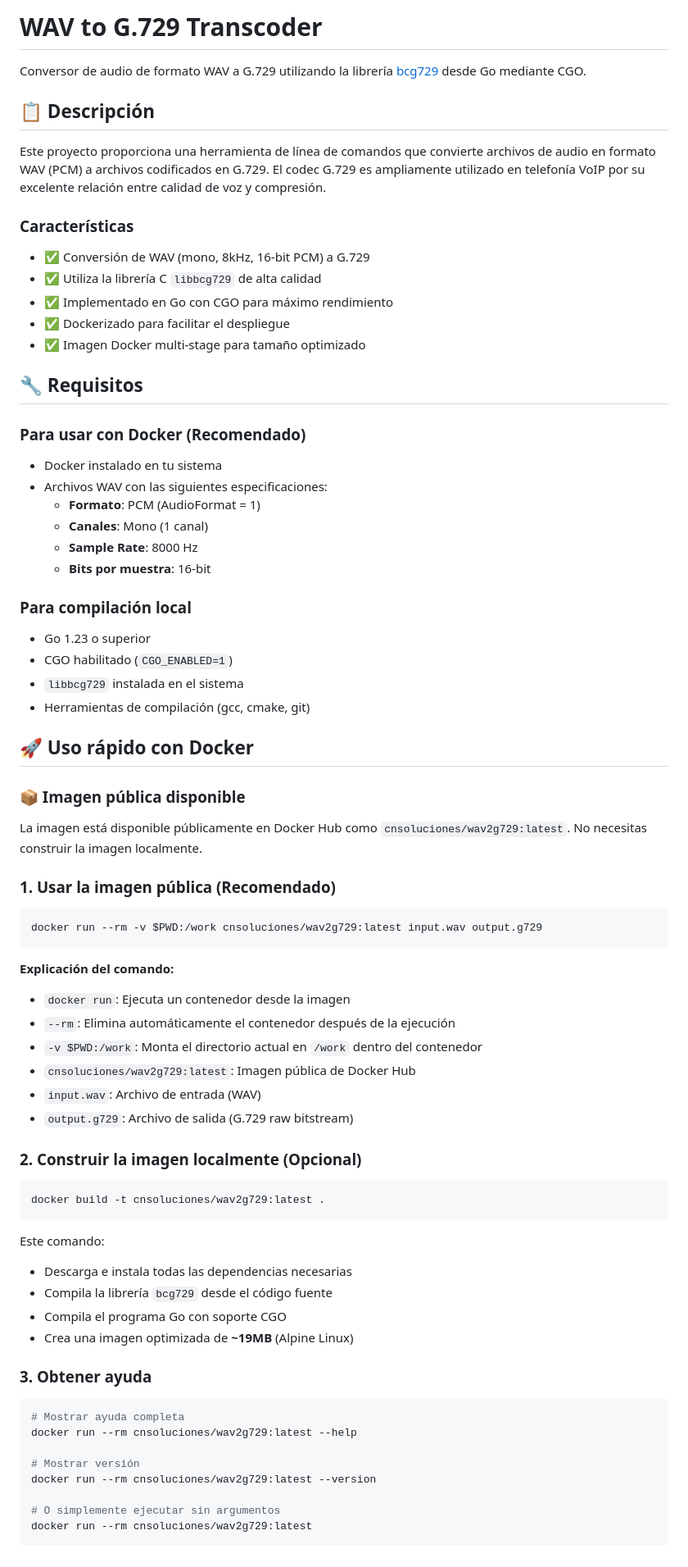
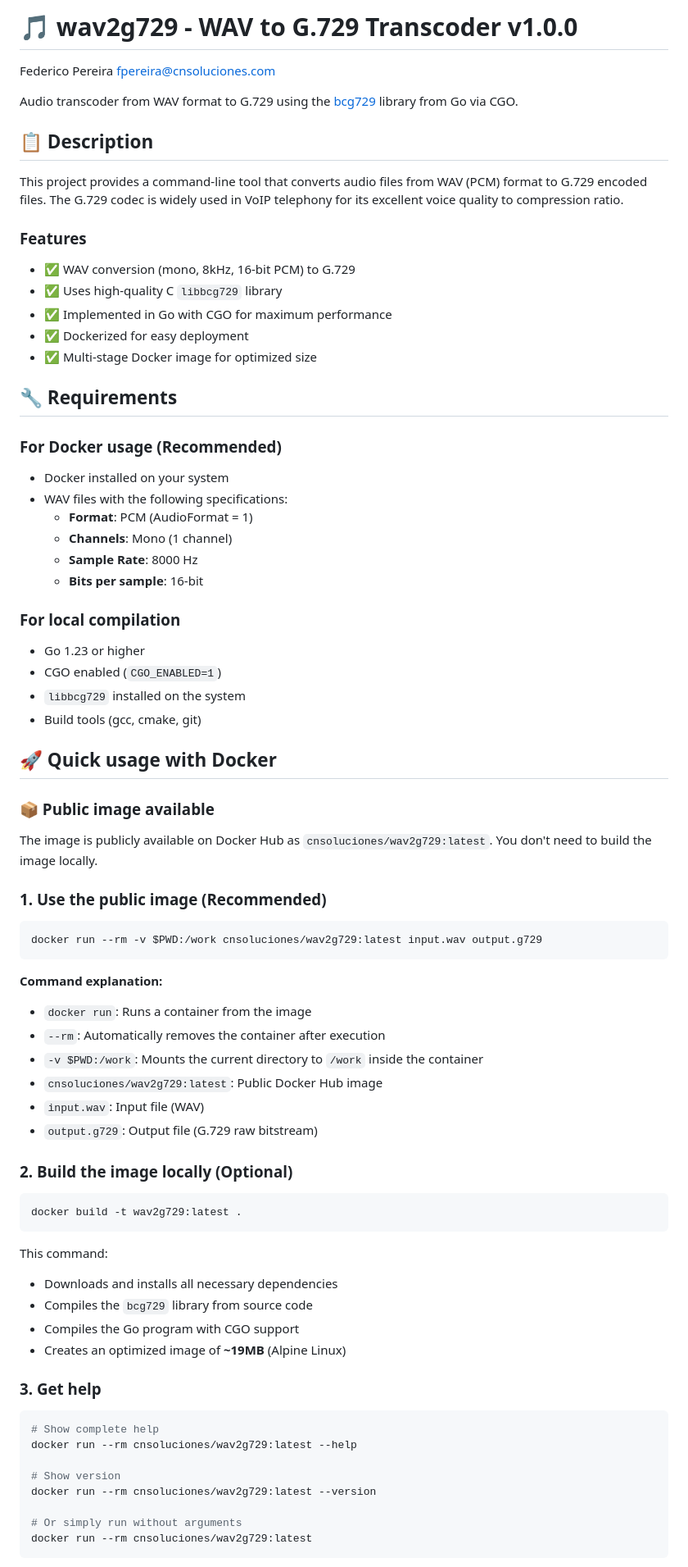
Before and after one commit to lordbasex/golang-examples, a Markdown page: wav2g729/README.md, the part around one of its changes. Shown at 82% size. Rendered like a GitHub page.

````diff
--- a/wav2g729/README.md
+++ b/wav2g729/README.md
@@ -1,77 +1,79 @@
-# WAV to G.729 Transcoder
+# 🎵 wav2g729 - WAV to G.729 Transcoder v1.0.0
 
-Conversor de audio de formato WAV a G.729 utilizando la librería [bcg729](https://github.com/BelledonneCommunications/bcg729) desde Go mediante CGO.
+Federico Pereira <fpereira@cnsoluciones.com>
 
-## 📋 Descripción
+Audio transcoder from WAV format to G.729 using the [bcg729](https://github.com/BelledonneCommunications/bcg729) library from Go via CGO.
 
-Este proyecto proporciona una herramienta de línea de comandos que convierte archivos de audio en formato WAV (PCM) a archivos codificados en G.729. El codec G.729 es ampliamente utilizado en telefonía VoIP por su excelente relación entre calidad de voz y compresión.
+## 📋 Description
 
-### Características
+This project provides a command-line tool that converts audio files from WAV (PCM) format to G.729 encoded files. The G.729 codec is widely used in VoIP telephony for its excellent voice quality to compression ratio.
 
-- ✅ Conversión de WAV (mono, 8kHz, 16-bit PCM) a G.729
-- ✅ Utiliza la librería C `libbcg729` de alta calidad
-- ✅ Implementado en Go con CGO para máximo rendimiento
-- ✅ Dockerizado para facilitar el despliegue
-- ✅ Imagen Docker multi-stage para tamaño optimizado
+### Features
 
-## 🔧 Requisitos
+- ✅ WAV conversion (mono, 8kHz, 16-bit PCM) to G.729
+- ✅ Uses high-quality C `libbcg729` library
+- ✅ Implemented in Go with CGO for maximum performance
+- ✅ Dockerized for easy deployment
+- ✅ Multi-stage Docker image for optimized size
 
-### Para usar con Docker (Recomendado)
-- Docker instalado en tu sistema
-- Archivos WAV con las siguientes especificaciones:
-  - **Formato**: PCM (AudioFormat = 1)
-  - **Canales**: Mono (1 canal)
+## 🔧 Requirements
+
+### For Docker usage (Recommended)
+- Docker installed on your system
+- WAV files with the following specifications:
+  - **Format**: PCM (AudioFormat = 1)
+  - **Channels**: Mono (1 channel)
   - **Sample Rate**: 8000 Hz
-  - **Bits por muestra**: 16-bit
+  - **Bits per sample**: 16-bit
 
-### Para compilación local
-- Go 1.23 o superior
-- CGO habilitado (`CGO_ENABLED=1`)
-- `libbcg729` instalada en el sistema
-- Herramientas de compilación (gcc, cmake, git)
+### For local compilation
+- Go 1.23 or higher
+- CGO enabled (`CGO_ENABLED=1`)
+- `libbcg729` installed on the system
+- Build tools (gcc, cmake, git)
 
-## 🚀 Uso rápido con Docker
+## 🚀 Quick usage with Docker
 
-### 📦 Imagen pública disponible
+### 📦 Public image available
 
-La imagen está disponible públicamente en Docker Hub como `cnsoluciones/wav2g729:latest`. No necesitas construir la imagen localmente.
+The image is publicly available on Docker Hub as `cnsoluciones/wav2g729:latest`. You don't need to build the image locally.
 
-### 1. Usar la imagen pública (Recomendado)
+### 1. Use the public image (Recommended)
 
 ```bash
 docker run --rm -v $PWD:/work cnsoluciones/wav2g729:latest input.wav output.g729
 ```
 
-**Explicación del comando:**
-- `docker run`: Ejecuta un contenedor desde la imagen
-- `--rm`: Elimina automáticamente el contenedor después de la ejecución
-- `-v $PWD:/work`: Monta el directorio actual en `/work` dentro del contenedor
-- `cnsoluciones/wav2g729:latest`: Imagen pública de Docker Hub
-- `input.wav`: Archivo de entrada (WAV)
-- `output.g729`: Archivo de salida (G.729 raw bitstream)
+**Command explanation:**
+- `docker run`: Runs a container from the image
+- `--rm`: Automatically removes the container after execution
+- `-v $PWD:/work`: Mounts the current directory to `/work` inside the container
+- `cnsoluciones/wav2g729:latest`: Public Docker Hub image
+- `input.wav`: Input file (WAV)
+- `output.g729`: Output file (G.729 raw bitstream)
 
-### 2. Construir la imagen localmente (Opcional)
+### 2. Build the image locally (Optional)
 
 ```bash
-docker build -t cnsoluciones/wav2g729:latest .
+docker build -t wav2g729:latest .
 ```
 
-Este comando:
-- Descarga e instala todas las dependencias necesarias
-- Compila la librería `bcg729` desde el código fuente
-- Compila el programa Go con soporte CGO
-- Crea una imagen optimizada de **~19MB** (Alpine Linux)
+This command:
+- Downloads and installs all necessary dependencies
+- Compiles the `bcg729` library from source code
+- Compiles the Go program with CGO support
+- Creates an optimized image of **~19MB** (Alpine Linux)
 
-### 3. Obtener ayuda
+### 3. Get help
 
 ```bash
-# Mostrar ayuda completa
+# Show complete help
 docker run --rm cnsoluciones/wav2g729:latest --help
 
-# Mostrar versión
+# Show version
 docker run --rm cnsoluciones/wav2g729:latest --version
 
-# O simplemente ejecutar sin argumentos
+# Or simply run without arguments
 docker run --rm cnsoluciones/wav2g729:latest
 ```
 
````
Also changed, not shown: other parts of wav2g729/README.md (+125 -119 lines).
